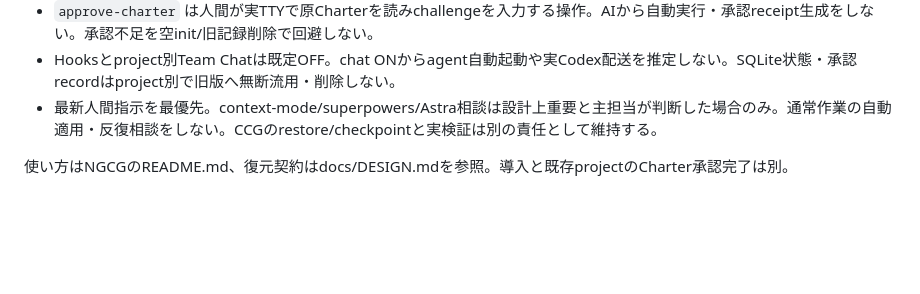
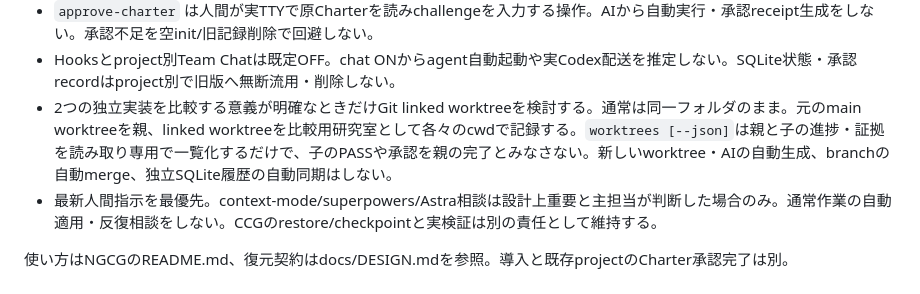
Before and after one commit to genkimorimori252525-oss/NGCG, a Markdown page: skills/continuity-guard/SKILL.md, the part around the change. GitHub-like rendering; blank space fills up the shorter version.

Commit message:
docs: teach AI when to opt into two worktree research variants

```diff
--- a/skills/continuity-guard/SKILL.md
+++ b/skills/continuity-guard/SKILL.md
@@ -16,6 +16,7 @@ description: Restore project goals, constraints and unresolved evidence on start
 - projectの重要milestone完了claimやdrift確認で `audit`。小修正・通常の質問で新規initや全体auditを重ねず、必要な検証をまとめて実行する。self-hash/USER表示だけで外部承認を捏造しない。旧承認・旧receipt不足はHOLDとし原記録を保持する。restoreで読めても承認済みではない。
 - `approve-charter` は人間が実TTYで原Charterを読みchallengeを入力する操作。AIから自動実行・承認receipt生成をしない。承認不足を空init/旧記録削除で回避しない。
 - Hooksとproject別Team Chatは既定OFF。chat ONからagent自動起動や実Codex配送を推定しない。SQLite状態・承認recordはproject別で旧版へ無断流用・削除しない。
+- 2つの独立実装を比較する意義が明確なときだけGit linked worktreeを検討する。通常は同一フォルダのまま。元のmain worktreeを親、linked worktreeを比較用研究室として各々のcwdで記録する。`worktrees [--json]`は親と子の進捗・証拠を読み取り専用で一覧化するだけで、子のPASSや承認を親の完了とみなさない。新しいworktree・AIの自動生成、branchの自動merge、独立SQLite履歴の自動同期はしない。
 - 最新人間指示を最優先。context-mode/superpowers/Astra相談は設計上重要と主担当が判断した場合のみ。通常作業の自動適用・反復相談をしない。CCGのrestore/checkpointと実検証は別の責任として維持する。
 
 使い方はNGCGのREADME.md、復元契約はdocs/DESIGN.mdを参照。導入と既存projectのCharter承認完了は別。
```
